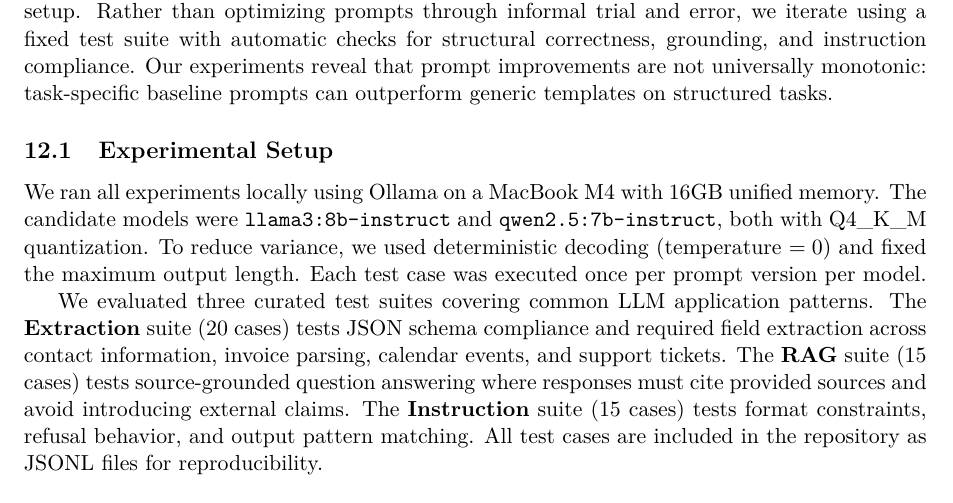
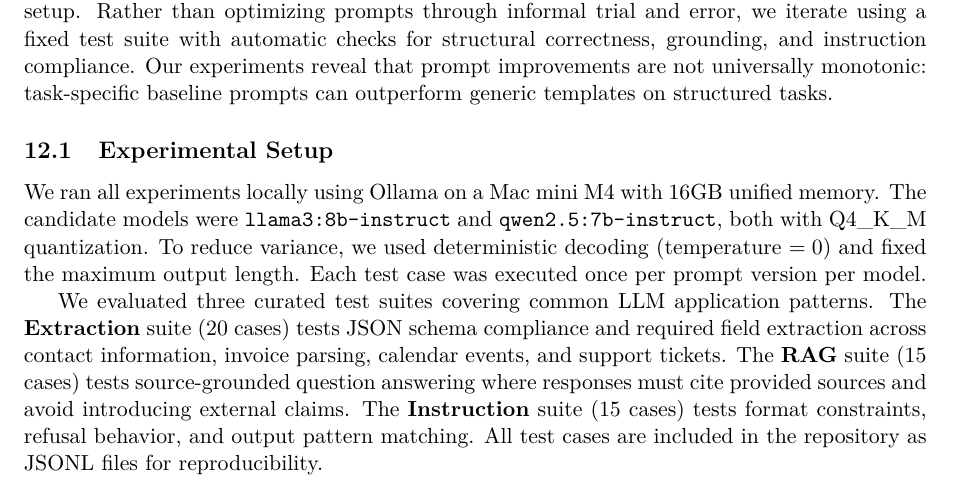
Before and after one commit to dcommey/llm-eval-benchmarking, a LaTeX paper (main.tex, which reads sections/14_experiments.tex): part of page 27 of 38, cut so that both start at the same text. Compiled offline with pdfLaTeX.

Commit message:
Fix device type: MacBook -> Mac mini

```diff
--- a/sections/14_experiments.tex
+++ b/sections/14_experiments.tex
@@ -7,7 +7,7 @@ This section demonstrates how to apply evaluation-driven iteration using a repro
 
 \subsection{Experimental Setup}
 
-We ran all experiments locally using Ollama on a MacBook M4 with 16GB unified memory. The candidate models were \texttt{llama3:8b-instruct} and \texttt{qwen2.5:7b-instruct}, both with Q4\_K\_M quantization. To reduce variance, we used deterministic decoding (temperature $= 0$) and fixed the maximum output length. Each test case was executed once per prompt version per model.
+We ran all experiments locally using Ollama on a Mac mini M4 with 16GB unified memory. The candidate models were \texttt{llama3:8b-instruct} and \texttt{qwen2.5:7b-instruct}, both with Q4\_K\_M quantization. To reduce variance, we used deterministic decoding (temperature $= 0$) and fixed the maximum output length. Each test case was executed once per prompt version per model.
 
 We evaluated three curated test suites covering common LLM application patterns. The \textbf{Extraction} suite (20 cases) tests JSON schema compliance and required field extraction across contact information, invoice parsing, calendar events, and support tickets. The \textbf{RAG} suite (15 cases) tests source-grounded question answering where responses must cite provided sources and avoid introducing external claims. The \textbf{Instruction} suite (15 cases) tests format constraints, refusal behavior, and output pattern matching. All test cases are included in the repository as JSONL files for reproducibility.
 
```
Also changed, not shown: main.pdf.
